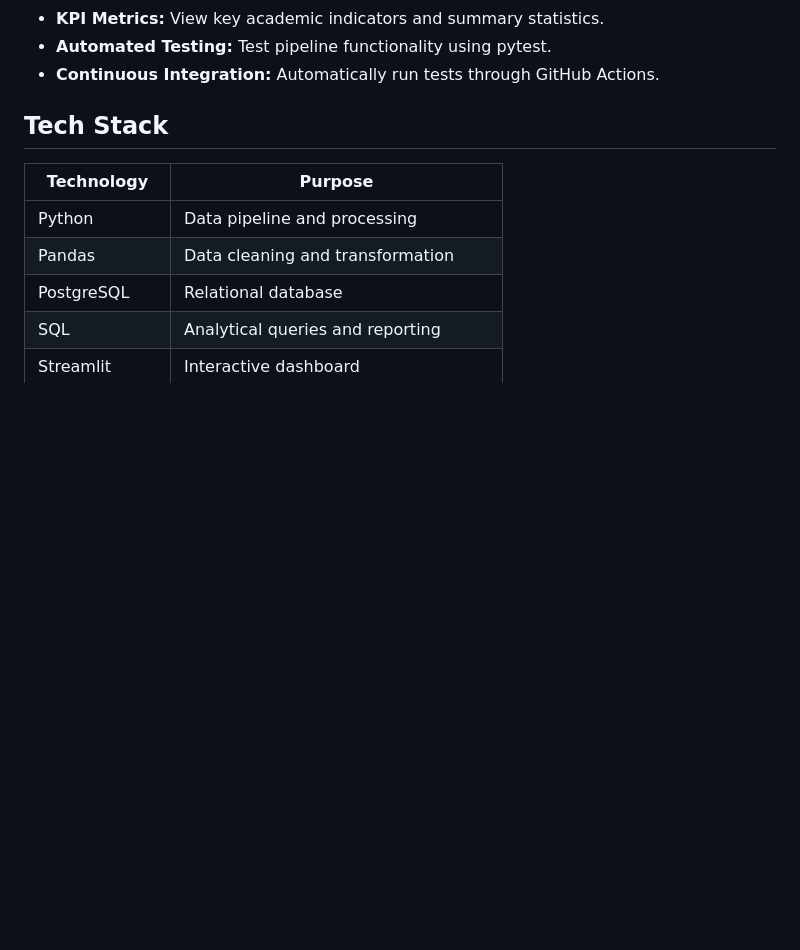
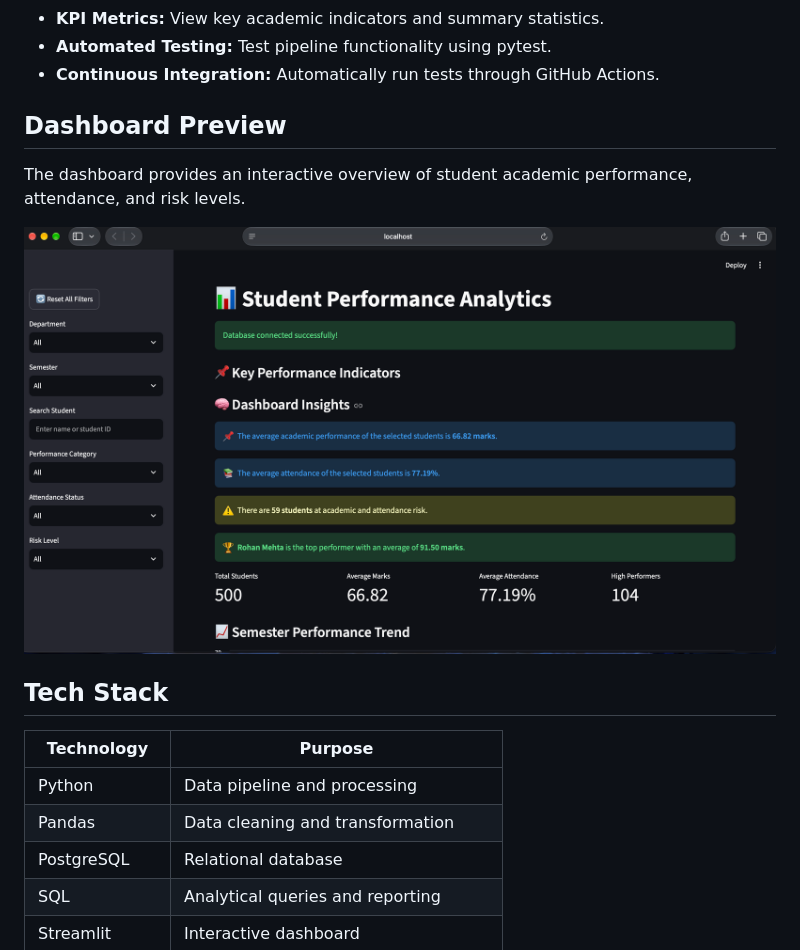
Before and after one commit to krshivamraj2007-cell/student-performance-analytics, a Markdown page: README.md, the part around the change. GitHub-like rendering; pictures changed too: screenshots/dashboard.png (added); blank space fills up the shorter version.

Commit message:
Add dashboard screenshot to README

```diff
--- a/README.md
+++ b/README.md
@@ -20,7 +20,11 @@ This project demonstrates an end-to-end data analytics workflow using Python, Pa
 - **KPI Metrics:** View key academic indicators and summary statistics.
 - **Automated Testing:** Test pipeline functionality using pytest.
 - **Continuous Integration:** Automatically run tests through GitHub Actions.
+## Dashboard Preview
 
+The dashboard provides an interactive overview of student academic performance, attendance, and risk levels.
+
+![Student Performance Analytics Dashboard](screenshots/dashboard.png)
 ## Tech Stack
 
 | Technology | Purpose |
```
